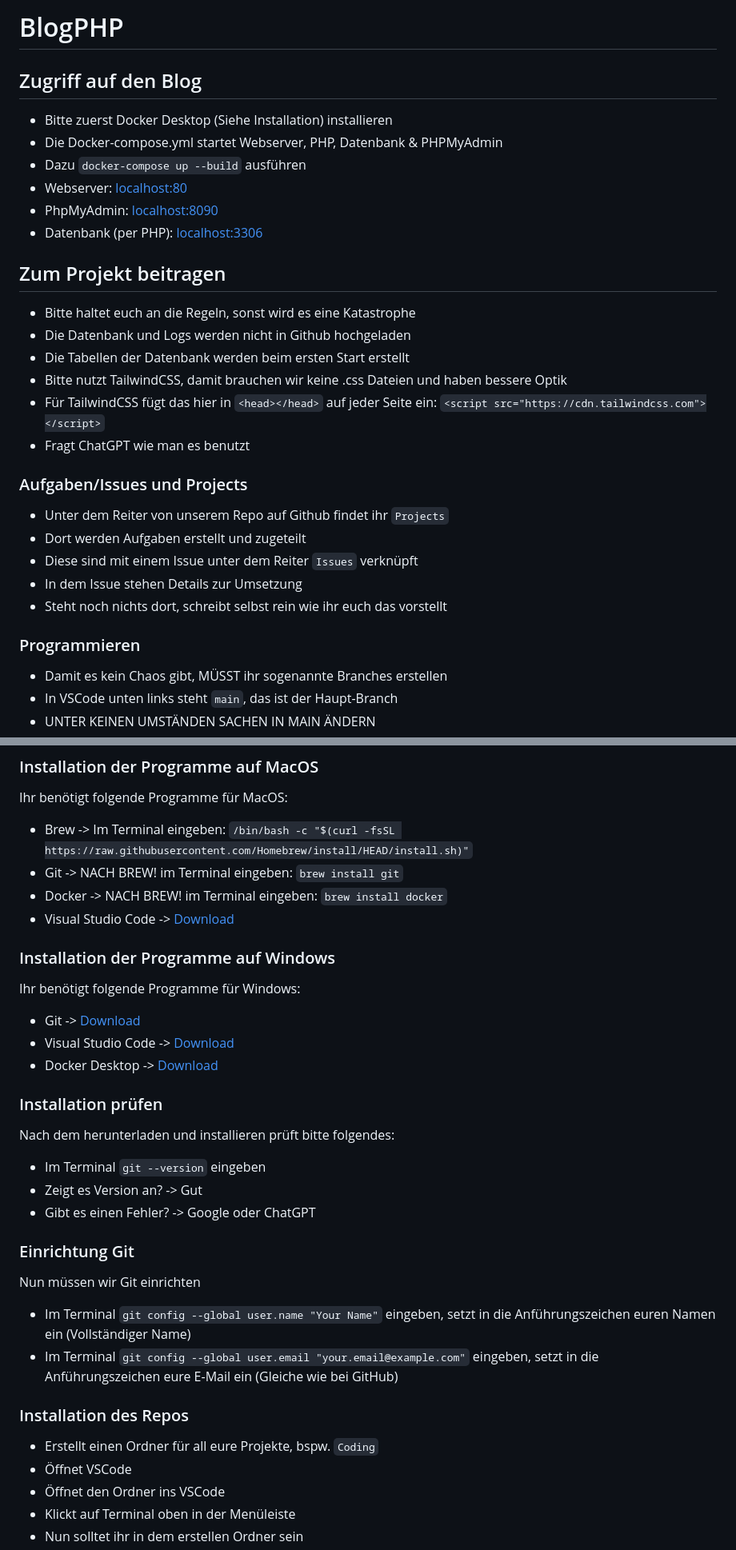
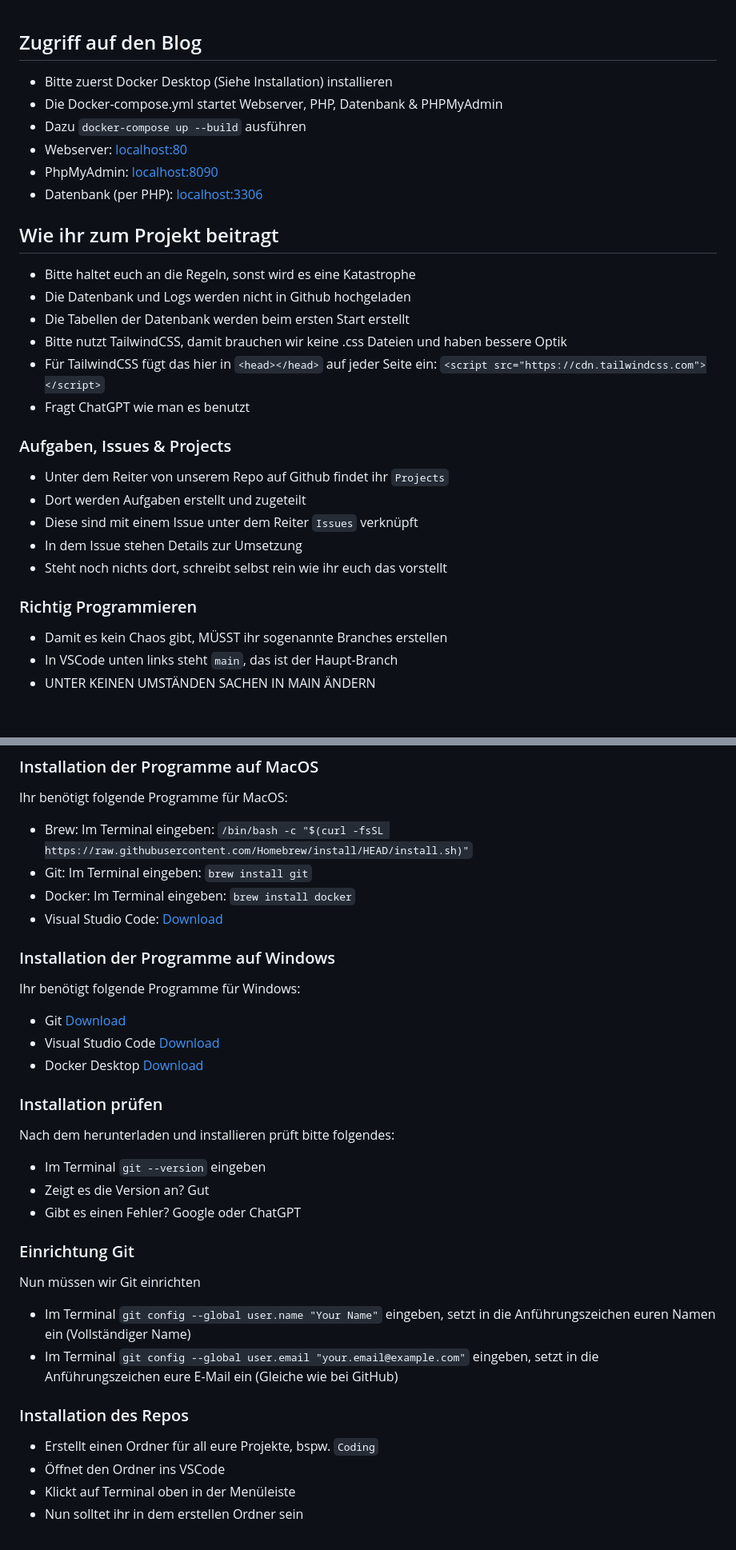
Before and after one commit to timusnbnz/BlogPHP, a Markdown page: README.md, 2 parts joined by grey strips. Shown at 80% size. Drawn GitHub-style; blank space fills up the shorter version.

Commit message:
Update README.md (#11)

```diff
--- a/README.md
+++ b/README.md
@@ -1,5 +1,3 @@
-# BlogPHP
-
 ## Zugriff auf den Blog
 - Bitte zuerst Docker Desktop (Siehe Installation) installieren
 - Die Docker-compose.yml startet Webserver, PHP, Datenbank & PHPMyAdmin
@@ -8,7 +6,7 @@
 - PhpMyAdmin: [localhost:8090](http://localhost:8090)
 - Datenbank (per PHP): [localhost:3306](http://localhost:3306)
 
-## Zum Projekt beitragen
+## Wie ihr zum Projekt beitragt
 - Bitte haltet euch an die Regeln, sonst wird es eine Katastrophe
 - Die Datenbank und Logs werden nicht in Github hochgeladen
 - Die Tabellen der Datenbank werden beim ersten Start erstellt
@@ -16,14 +14,14 @@
 - Für TailwindCSS fügt das hier in `<head></head>` auf jeder Seite ein: `<script src="https://cdn.tailwindcss.com"></script>`
 - Fragt ChatGPT wie man es benutzt
 
-### Aufgaben/Issues und Projects
+### Aufgaben, Issues & Projects
 - Unter dem Reiter von unserem Repo auf Github findet ihr `Projects`
 - Dort werden Aufgaben erstellt und zugeteilt
 - Diese sind mit einem Issue unter dem Reiter `Issues` verknüpft
 - In dem Issue stehen Details zur Umsetzung
 - Steht noch nichts dort, schreibt selbst rein wie ihr euch das vorstellt
 
-### Programmieren
+### Richtig Programmieren
 - Damit es kein Chaos gibt, MÜSST ihr sogenannte Branches erstellen
 - In VSCode unten links steht `main`, das ist der Haupt-Branch
 - UNTER KEINEN UMSTÄNDEN SACHEN IN MAIN ÄNDERN
@@ -38,22 +36,22 @@
 
 ### Installation der Programme auf MacOS
 Ihr benötigt folgende Programme für MacOS:
-- Brew -> Im Terminal eingeben: `/bin/bash -c "$(curl -fsSL https://raw.githubusercontent.com/Homebrew/install/HEAD/install.sh)"`
-- Git -> NACH BREW! im Terminal eingeben: `brew install git`
-- Docker -> NACH BREW! im Terminal eingeben: `brew install docker`
-- Visual Studio Code -> [Download](https://code.visualstudio.com/download)
+- Brew: Im Terminal eingeben: `/bin/bash -c "$(curl -fsSL https://raw.githubusercontent.com/Homebrew/install/HEAD/install.sh)"`
+- Git: Im Terminal eingeben: `brew install git`
+- Docker: Im Terminal eingeben: `brew install docker`
+- Visual Studio Code: [Download](https://code.visualstudio.com/download)
 
 ### Installation der Programme auf Windows
 Ihr benötigt folgende Programme für Windows:
-- Git -> [Download](https://git-scm.com/downloads/win)
-- Visual Studio Code -> [Download](https://code.visualstudio.com/download)
-- Docker Desktop -> [Download](https://www.docker.com/products/docker-desktop/)
+- Git [Download](https://git-scm.com/downloads/win)
+- Visual Studio Code [Download](https://code.visualstudio.com/download)
+- Docker Desktop [Download](https://www.docker.com/products/docker-desktop/)
 
 ### Installation prüfen
 Nach dem herunterladen und installieren prüft bitte folgendes:
 - Im Terminal `git --version` eingeben
-- Zeigt es Version an? -> Gut
-- Gibt es einen Fehler? -> Google oder ChatGPT
+- Zeigt es die Version an? Gut
+- Gibt es einen Fehler? Google oder ChatGPT
 
 ### Einrichtung Git
 Nun müssen wir Git einrichten
@@ -62,7 +60,6 @@ Nun müssen wir Git einrichten
 
 ### Installation des Repos
 - Erstellt einen Ordner für all eure Projekte, bspw. `Coding`
-- Öffnet VSCode
 - Öffnet den Ordner ins VSCode
 - Klickt auf Terminal oben in der Menüleiste
 - Nun solltet ihr in dem erstellen Ordner sein
```
